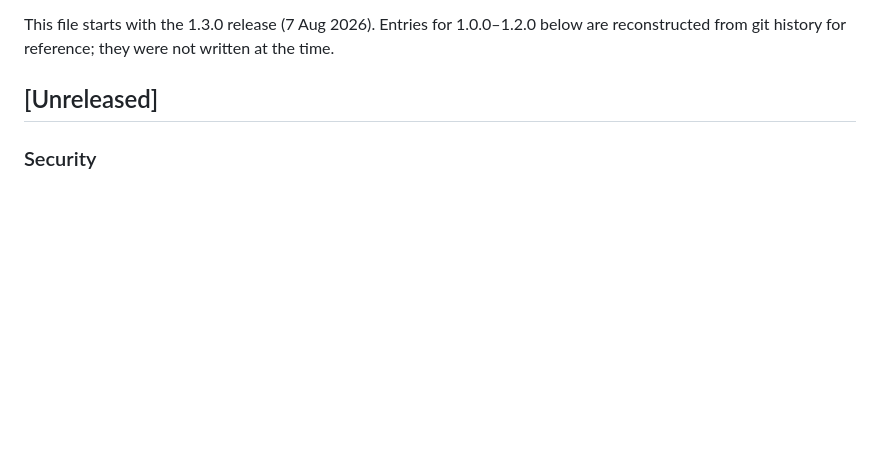
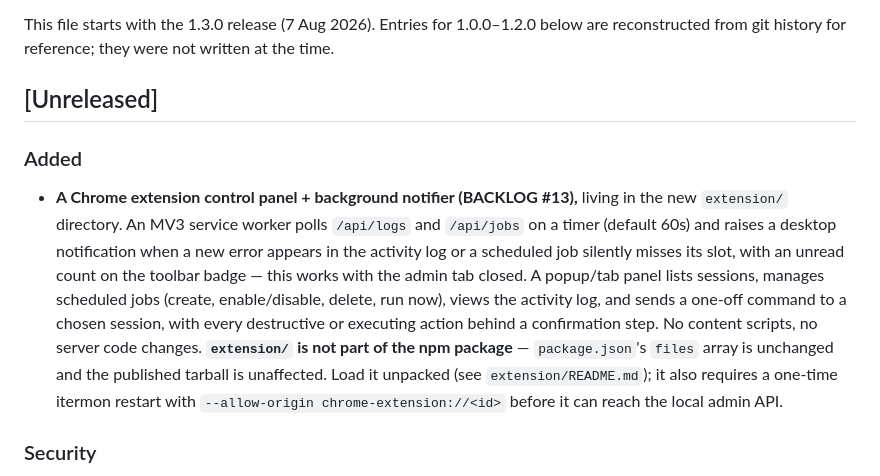
Before and after one commit to KuronokiCorp/usageMonitoring, a Markdown page: CHANGELOG.md, the part around the change. Drawn GitHub-style; blank space fills up the shorter version.

Commit message:
docs(changelog): Added entry for the Chrome extension (BACKLOG #13, AC-6)
## [Unreleased] gets an ### Added block naming the extension and stating
explicitly that extension/ is not part of the npm package.

(cherry picked from commit a4505018b20614bccda1ca00a16b72995e77548e)

```diff
--- a/CHANGELOG.md
+++ b/CHANGELOG.md
@@ -10,6 +10,20 @@ This file starts with the 1.3.0 release (7 Aug 2026). Entries for 1.0.0–1.2.0
 reconstructed from git history for reference; they were not written at the time.
 
 ## [Unreleased]
+
+### Added
+- **A Chrome extension control panel + background notifier (BACKLOG #13),** living in the
+  new `extension/` directory. An MV3 service worker polls `/api/logs` and `/api/jobs` on a
+  timer (default 60s) and raises a desktop notification when a new error appears in the
+  activity log or a scheduled job silently misses its slot, with an unread count on the
+  toolbar badge — this works with the admin tab closed. A popup/tab panel lists sessions,
+  manages scheduled jobs (create, enable/disable, delete, run now), views the activity log,
+  and sends a one-off command to a chosen session, with every destructive or executing
+  action behind a confirmation step. No content scripts, no server code changes.
+  **`extension/` is not part of the npm package** — `package.json`'s `files` array is
+  unchanged and the published tarball is unaffected. Load it unpacked (see
+  `extension/README.md`); it also requires a one-time itermon restart with
+  `--allow-origin chrome-extension://<id>` before it can reach the local admin API.
 
 ### Security
 - **Closed a remote-code-execution hole in the web admin's API (BACKLOG #12).** Before this
```
